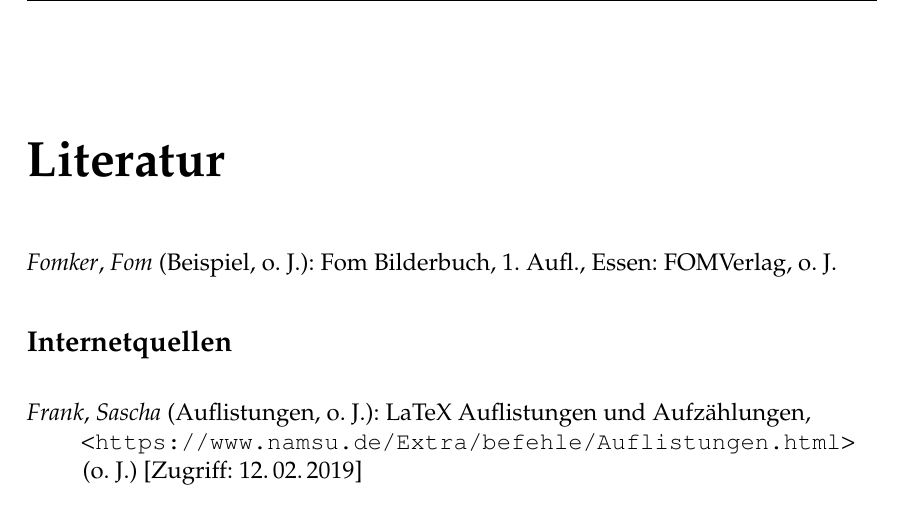
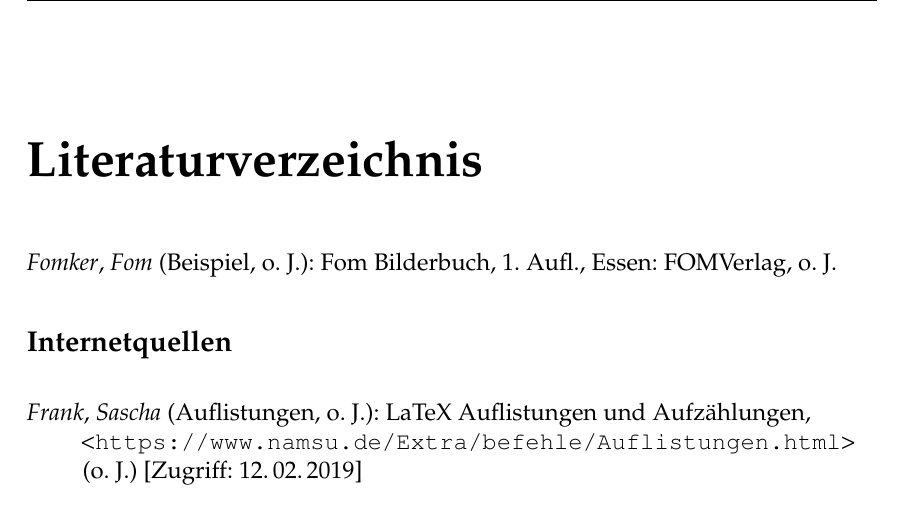
Before and after one commit to JoshArndt1999/FOM-LaTeX, a LaTeX thesis (Wissenschaftliche Arbeit/main.tex, which reads Wissenschaftliche Arbeit/Skripte/literaturmakros.tex): part of page 28 of 29, cut at the place of the change. Compiled offline with pdfLaTeX.

Commit message:
Verzeichnisse für Hausarbeit bei Dipl.-Inf. Ullrich Krause vorbereitet aber auskommentiert

```diff
--- a/Wissenschaftliche Arbeit/Skripte/literaturmakros.tex
+++ b/Wissenschaftliche Arbeit/Skripte/literaturmakros.tex
@@ -126,6 +126,10 @@
     {\printtext{o. S\adddot}}
     {\printfield{postnote}}}
 
+\defbibfilter{articleonline}{%
+  type=article or type=online
+}
+
 %\newcommand{\directAutocite}[3][]{\enquote{#3}\autocite[#1]{#2}}%Command für direkte Zitate
 \newcommand{\direkt}[3][]{\enquote{#3}\autocite[#1]{#2}}%Command für direkte Zitate
 \newcommand{\indirekt}[2][]{\autocite[Vgl.][#1]{#2}}%Command für indirekte Zitate
--- a/Wissenschaftliche Arbeit/main.tex
+++ b/Wissenschaftliche Arbeit/main.tex
@@ -120,9 +120,16 @@
 \pagenumbering{Roman}%römische Nummerierung
 \setcounter{page}{\thesavepage}%Seitencounter auf die gespeicherte Zahl setzen
 
-\addchap{Literatur}
+%--------FÜR HAUSARBEIT NACH LEITFADEN----------------------
+\addchap{Literaturverzeichnis}
 \printbibliography[nottype=online,heading=none]%Literaturverzeichnis der NICHT-Onlinequellen drucken und ins Inhaltsverzeichnis einfügen
 \section*{Internetquellen}
-\printbibliography[type=online,heading=none,title={Internetquellen}]%Literaturverzeichnis der Onlinequellen drucken und ins Inhaltsverzeichnis einfügen
+\printbibliography[type=online,heading=none,title={Internetquellen}]%Literaturverzeichnis der Onlinequellen drucken.
+%--------FÜR HAUSARBEIT BEI KRAUSE----------------------
+% \addchap{Literaturverzeichnis}
+% \printbibliography[nottype=online, nottype=article,heading=none]%Literaturverzeichnis der NICHT-Artikel/Onlinequellen drucken.
+% \addchap{Quellenverzeichnis}
+% \printbibliography[filter=articleonline,heading=none]%Literaturverzeichnis der /ArtikelOnlinequellen drucken.
+%-------------------------------------------------------
 \input{Textteil/Kapitel/Erklaerung}
 \end{document}%Ende des Dokumentes
```
Also changed, not shown: Wissenschaftliche Arbeit/lit.bib (+2 -2 lines), Wissenschaftliche Arbeit/main.pdf, Wissenschaftliche Arbeit/main.tex (2 more changed lines).
